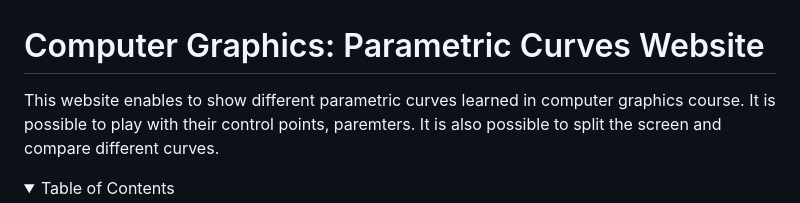
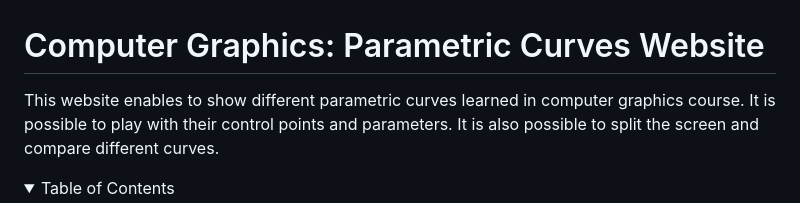
Before and after one commit to shaniBarGera/curves-graphing-tool, a Markdown page: README.md, the part around the change. GitHub-like rendering; folded sections open.

```diff
--- a/README.md
+++ b/README.md
@@ -2,7 +2,7 @@
 
 # Computer Graphics: Parametric Curves Website
 
-This website enables to show different parametric curves learned in computer graphics course. It is possible to play with their control points, paremters. It is also possible to split the screen and compare different curves.
+This website enables to show different parametric curves learned in computer graphics course. It is possible to play with their control points and parameters. It is also possible to split the screen and compare different curves.
 
 
 <!-- TABLE OF CONTENTS -->
```
